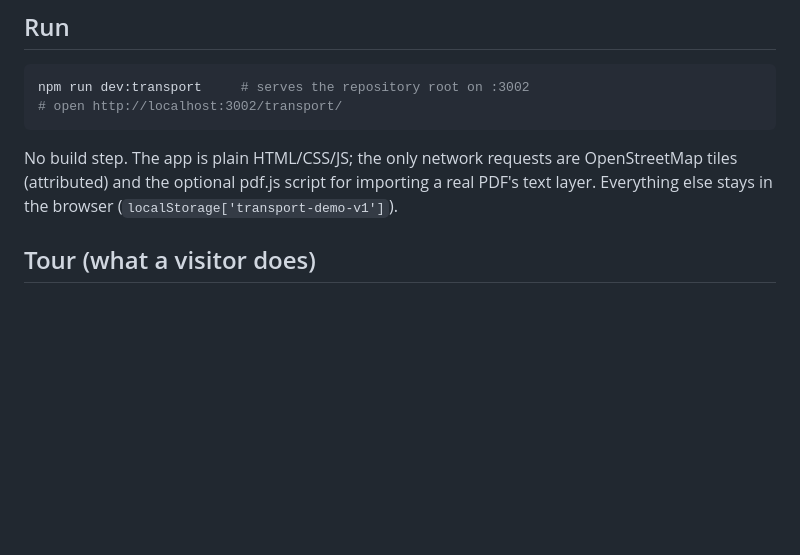
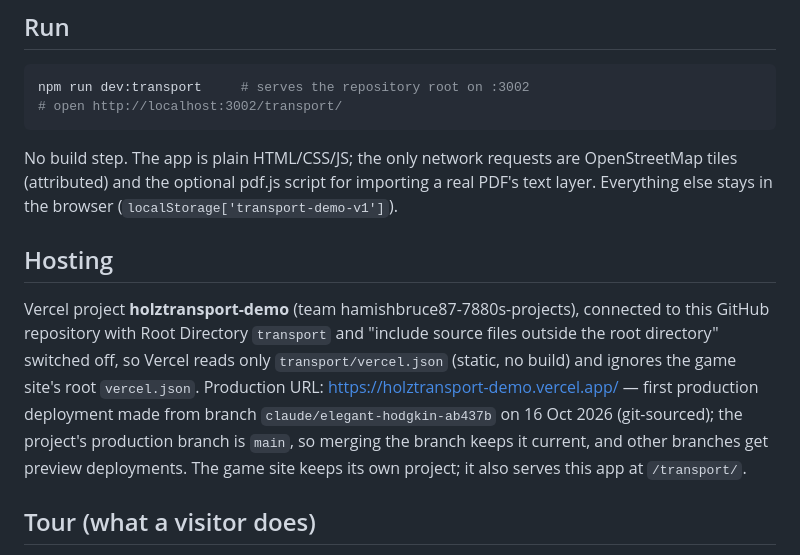
Before and after one commit to Hamish87/-trimble-forestry-challenge-, a Markdown page: transport/README.md, the part around the change. Rendered like a GitHub page; blank space fills up the shorter version.

Commit message:
Holztransport: document the Vercel project and production URL
Co-Authored-By: Claude Fable 5.1 <noreply@anthropic.com>

```diff
--- a/transport/README.md
+++ b/transport/README.md
@@ -17,6 +17,15 @@ npm run dev:transport     # serves the repository root on :3002
 No build step. The app is plain HTML/CSS/JS; the only network requests are OpenStreetMap tiles (attributed) and the
 optional pdf.js script for importing a real PDF's text layer. Everything else stays in the browser
 (`localStorage['transport-demo-v1']`).
+
+## Hosting
+
+Vercel project **holztransport-demo** (team hamishbruce87-7880s-projects), connected to this GitHub repository with
+Root Directory `transport` and "include source files outside the root directory" switched off, so Vercel reads only
+`transport/vercel.json` (static, no build) and ignores the game site's root `vercel.json`. Production URL:
+https://holztransport-demo.vercel.app/ — first production deployment made from branch `claude/elegant-hodgkin-ab437b`
+on 16 Oct 2026 (git-sourced); the project's production branch is `main`, so merging the branch keeps it current, and
+other branches get preview deployments. The game site keeps its own project; it also serves this app at `/transport/`.
 
 ## Tour (what a visitor does)
 
```
Also changed, not shown: transport/PLAN.md (+1 -1 lines).
